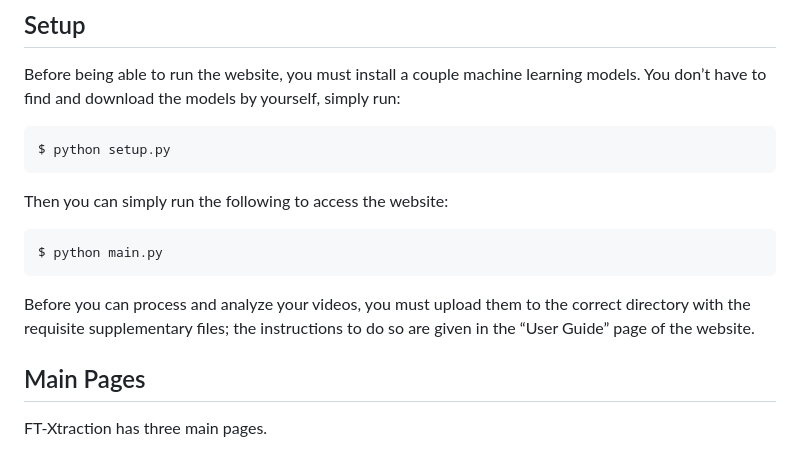
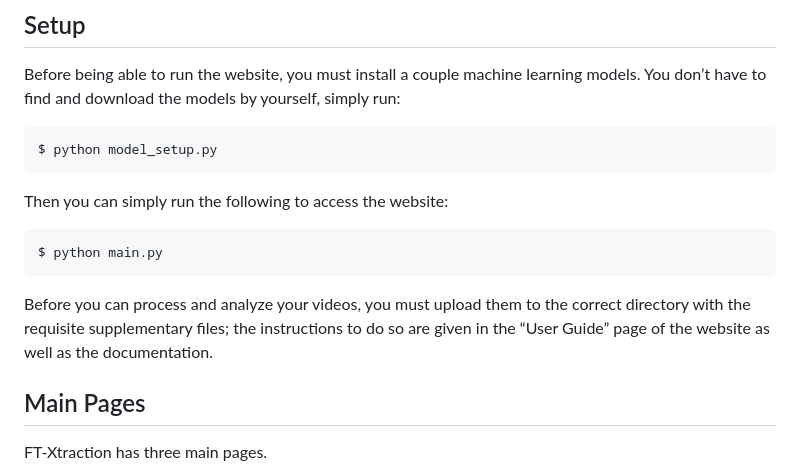
Before and after one commit to Kaist-ICLab/FT-Xtraction, a Markdown page: README.md, the part around the change. Drawn GitHub-style.

````diff
--- a/README.md
+++ b/README.md
@@ -6,7 +6,7 @@ FT-Xtraction is a locally hosted video processing and analysis website built on
 Before being able to run the website, you must install a couple machine learning models. You don’t have to find and download the models by yourself, simply run:
 
 ```console
-$ python setup.py
+$ python model_setup.py
 ```
 
 Then you can simply run the following to access the website:
@@ -14,7 +14,7 @@ Then you can simply run the following to access the website:
 ```console
 $ python main.py
 ```
-Before you can process and analyze your videos, you must upload them to the correct directory with the requisite supplementary files; the instructions to do so are given in the “User Guide” page of the website.
+Before you can process and analyze your videos, you must upload them to the correct directory with the requisite supplementary files; the instructions to do so are given in the “User Guide” page of the website as well as the documentation.
 
 ## Main Pages
 FT-Xtraction has three main pages.
````
